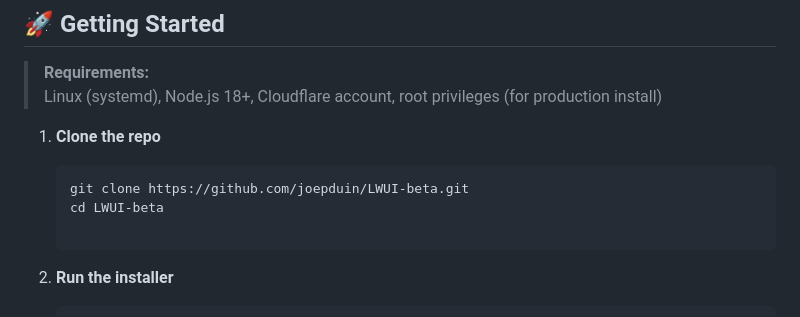
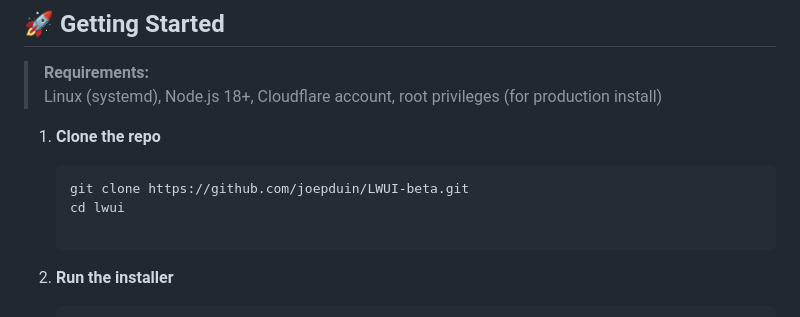
Before and after one commit to joepduin/LWUI, a Markdown page: README.md, the part around the change. Rendered like a GitHub page.

Commit message:
Fix directory name in clone instructions

````diff
--- a/README.md
+++ b/README.md
@@ -50,7 +50,7 @@ It provides an **admin panel** to easily create sites, manage Cloudflare setting
 1. **Clone the repo**
    ```bash
    git clone https://github.com/joepduin/LWUI-beta.git
-   cd LWUI-beta
+   cd lwui
 
 2. **Run the installer**
 
````
